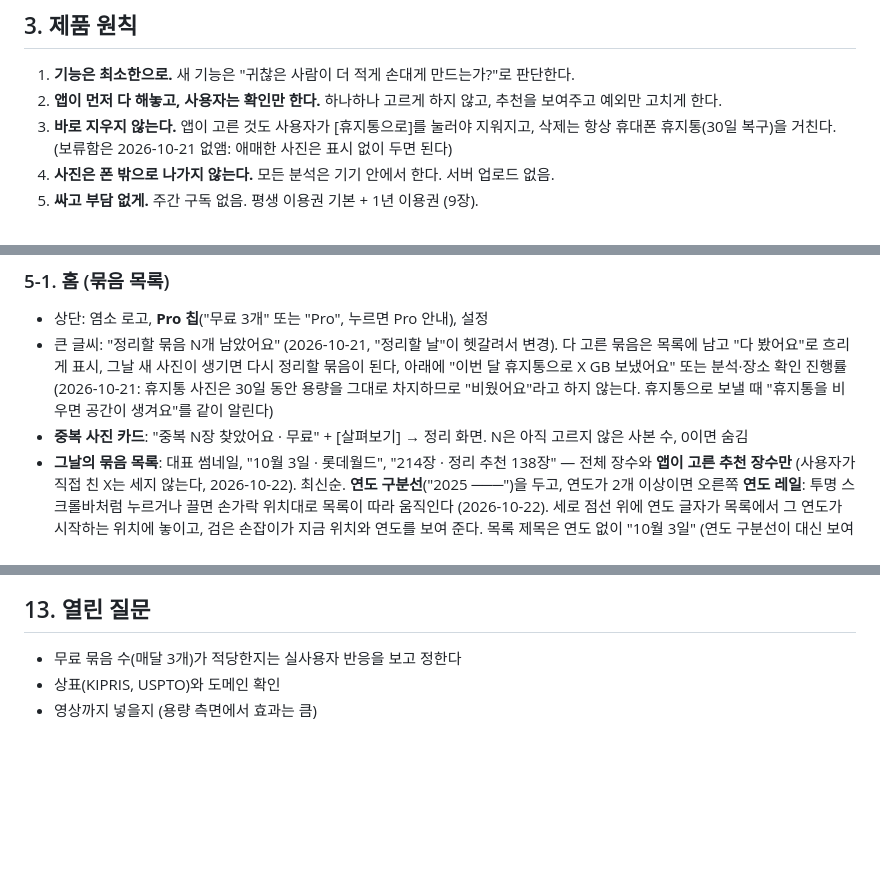
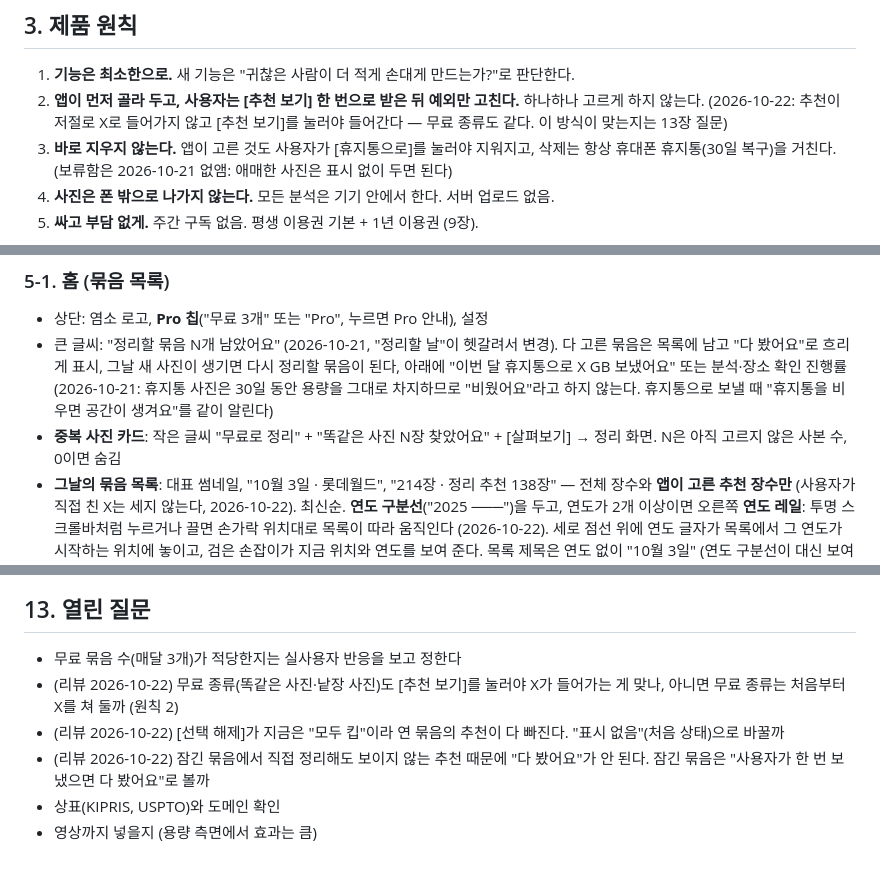
Before and after one commit to LetsBeLikeSophie/Mehh, a Markdown page: docs/SPEC.md, 3 parts joined by grey strips. Rendered like a GitHub page; blank space fills up the shorter version.

Commit message:
SPEC: 원칙 2·중복 카드 문구를 지금 화면에 맞추고, 리뷰 질문 3개를 열린 질문에
Co-Authored-By: Claude Opus 5.5 <noreply@anthropic.com>

```diff
--- a/docs/SPEC.md
+++ b/docs/SPEC.md
@@ -22,7 +22,7 @@
 ## 3. 제품 원칙
 
 1. **기능은 최소한으로.** 새 기능은 "귀찮은 사람이 더 적게 손대게 만드는가?"로 판단한다.
-2. **앱이 먼저 다 해놓고, 사용자는 확인만 한다.** 하나하나 고르게 하지 않고, 추천을 보여주고 예외만 고치게 한다.
+2. **앱이 먼저 골라 두고, 사용자는 [추천 보기] 한 번으로 받은 뒤 예외만 고친다.** 하나하나 고르게 하지 않는다. (2026-10-22: 추천이 저절로 X로 들어가지 않고 [추천 보기]를 눌러야 들어간다 — 무료 종류도 같다. 이 방식이 맞는지는 13장 질문)
 3. **바로 지우지 않는다.** 앱이 고른 것도 사용자가 [휴지통으로]를 눌러야 지워지고, 삭제는 항상 휴대폰 휴지통(30일 복구)을 거친다. (보류함은 2026-10-21 없앰: 애매한 사진은 표시 없이 두면 된다)
 4. **사진은 폰 밖으로 나가지 않는다.** 모든 분석은 기기 안에서 한다. 서버 업로드 없음.
 5. **싸고 부담 없게.** 주간 구독 없음. 평생 이용권 기본 + 1년 이용권 (9장).
@@ -82,7 +82,7 @@
 ### 5-1. 홈 (묶음 목록)
 - 상단: 염소 로고, **Pro 칩**("무료 3개" 또는 "Pro", 누르면 Pro 안내), 설정
 - 큰 글씨: "정리할 묶음 N개 남았어요" (2026-10-21, "정리할 날"이 헷갈려서 변경). 다 고른 묶음은 목록에 남고 "다 봤어요"로 흐리게 표시, 그날 새 사진이 생기면 다시 정리할 묶음이 된다, 아래에 "이번 달 휴지통으로 X GB 보냈어요" 또는 분석·장소 확인 진행률 (2026-10-21: 휴지통 사진은 30일 동안 용량을 그대로 차지하므로 "비웠어요"라고 하지 않는다. 휴지통으로 보낼 때 "휴지통을 비우면 공간이 생겨요"를 같이 알린다)
-- **중복 사진 카드**: "중복 N장 찾았어요 · 무료" + [살펴보기] → 정리 화면. N은 아직 고르지 않은 사본 수, 0이면 숨김
+- **중복 사진 카드**: 작은 글씨 "무료로 정리" + "똑같은 사진 N장 찾았어요" + [살펴보기] → 정리 화면. N은 아직 고르지 않은 사본 수, 0이면 숨김
 - **그날의 묶음 목록**: 대표 썸네일, "10월 3일 · 롯데월드", "214장 · 정리 추천 138장" — 전체 장수와 **앱이 고른 추천 장수만** (사용자가 직접 친 X는 세지 않는다, 2026-10-22). 최신순. **연도 구분선**("2025 ───")을 두고, 연도가 2개 이상이면 오른쪽 **연도 레일**: 투명 스크롤바처럼 누르거나 끌면 손가락 위치대로 목록이 따라 움직인다 (2026-10-22). 세로 점선 위에 연도 글자가 목록에서 그 연도가 시작하는 위치에 놓이고, 검은 손잡이가 지금 위치와 연도를 보여 준다. 목록 제목은 연도 없이 "10월 3일" (연도 구분선이 대신 보여 줌, 묶음 화면 제목은 올해가 아니면 연도까지). 위쪽 로고·Pro·설정 줄은 레일 여백 없이 오른쪽 끝에 붙인다
 - **따로 보기**: "낱장 사진"(사진이 1장뿐인 날을 모음), "캡처"(모든 캡처) → 정리 화면
 - 하단 탭 없음 (보류함 탭은 2026-10-21에 없앰)
@@ -273,5 +273,8 @@
 
 
 - 무료 묶음 수(매달 3개)가 적당한지는 실사용자 반응을 보고 정한다
+- (리뷰 2026-10-22) 무료 종류(똑같은 사진·낱장 사진)도 [추천 보기]를 눌러야 X가 들어가는 게 맞나, 아니면 무료 종류는 처음부터 X를 쳐 둘까 (원칙 2)
+- (리뷰 2026-10-22) [선택 해제]가 지금은 "모두 킵"이라 연 묶음의 추천이 다 빠진다. "표시 없음"(처음 상태)으로 바꿀까
+- (리뷰 2026-10-22) 잠긴 묶음에서 직접 정리해도 보이지 않는 추천 때문에 "다 봤어요"가 안 된다. 잠긴 묶음은 "사용자가 한 번 보냈으면 다 봤어요"로 볼까
 - 상표(KIPRIS, USPTO)와 도메인 확인
 - 영상까지 넣을지 (용량 측면에서 효과는 큼)
```
